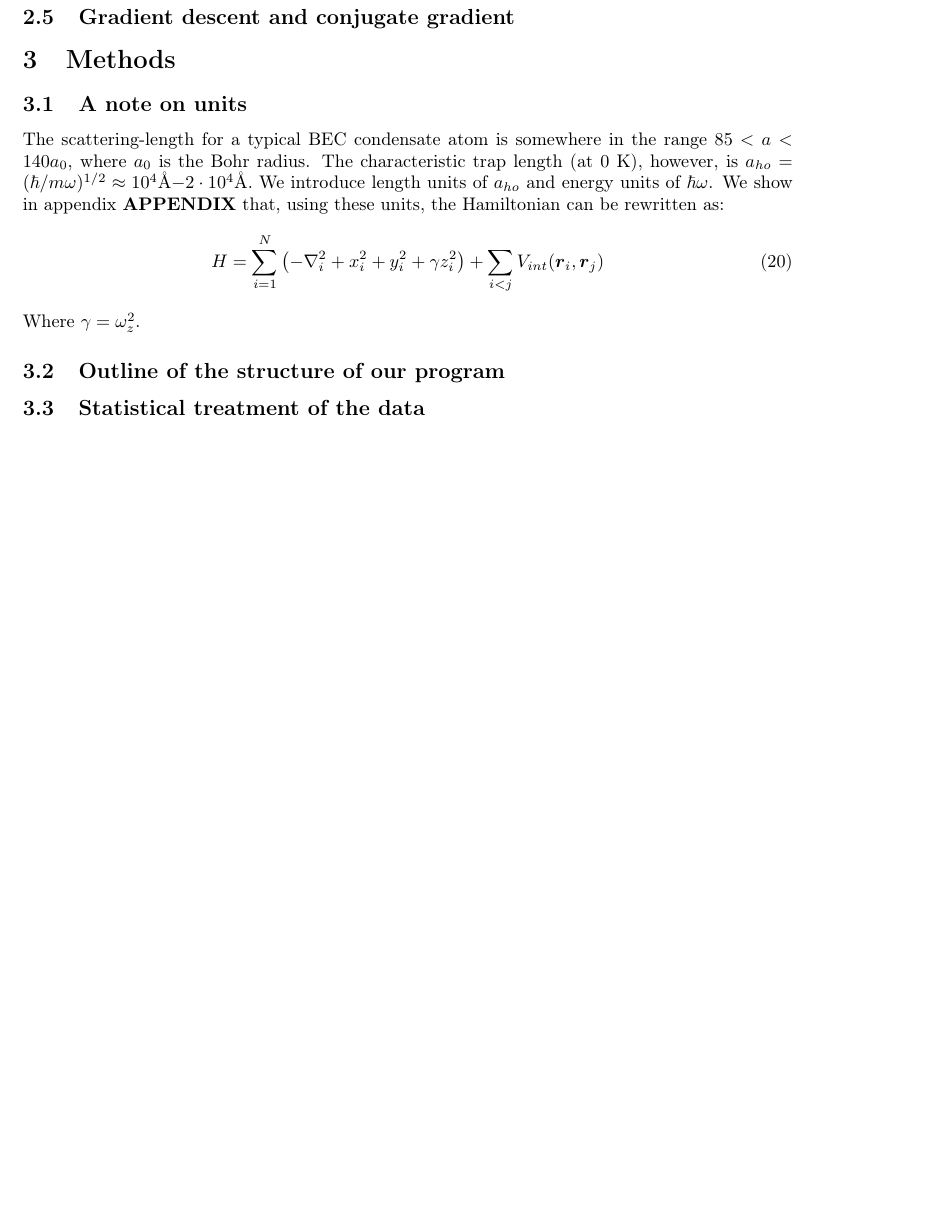
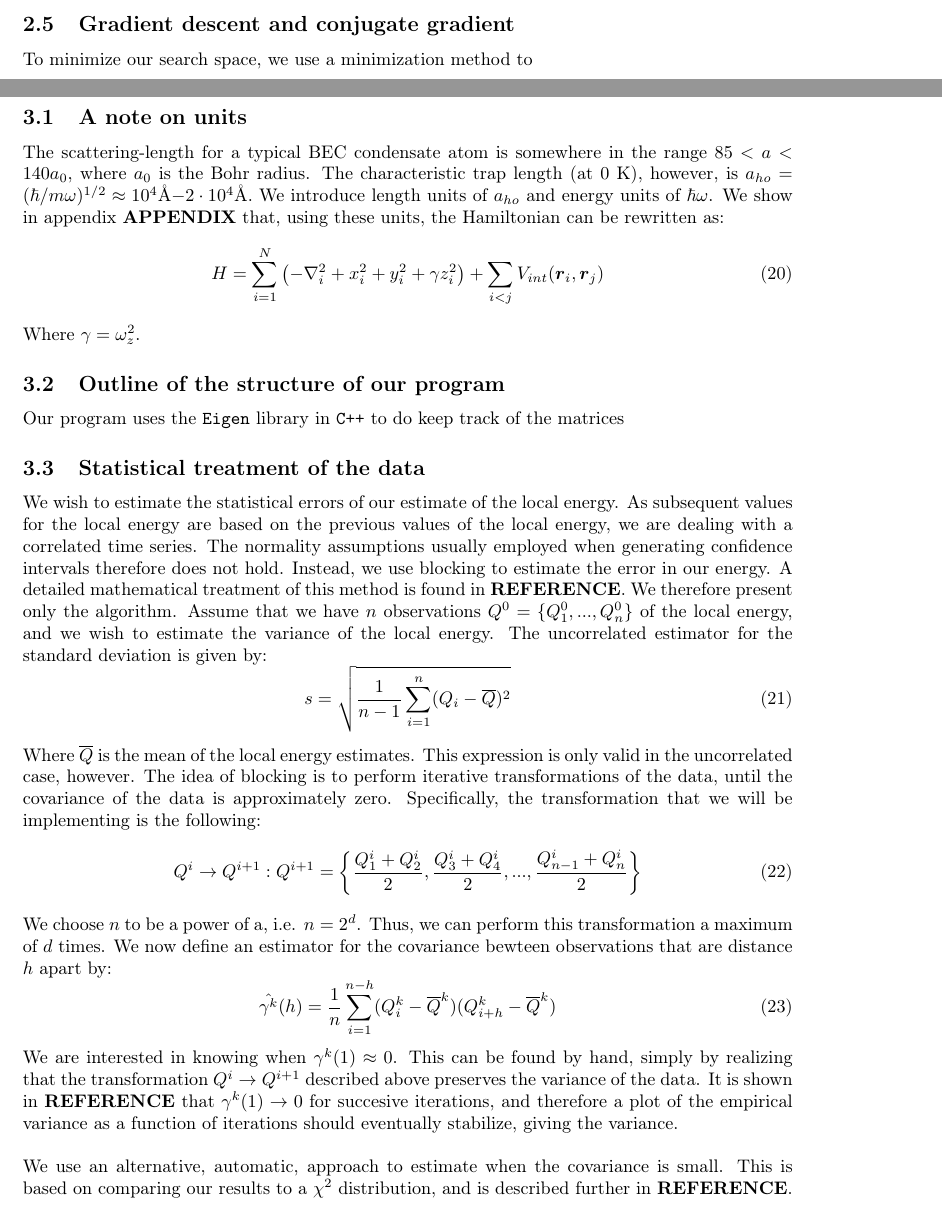
Before and after one commit to dulte/CompPhys2, a LaTeX paper (Project1/Report/Project1.tex): part of page 5 of 10 before the commit and two parts of pages 4 and 5 of 10 after it, the two joined at a grey line, cut so that both start at the same text, the shorter picture padded with empty space. Compiled offline with pdfLaTeX.

Commit message:
More work on methods

```diff
--- a/Project1/Report/Project1.tex
+++ b/Project1/Report/Project1.tex
@@ -169,7 +171,7 @@ E_L=
 
 
 \subsection{Gradient descent and conjugate gradient}
-
+To minimize our search space, we use a minimization method to
 
 
 
@@ -189,7 +191,23 @@ Where $\gamma=\omega_z^2$.
 
 
 \subsection{Outline of the structure of our program}
+Our program uses the \texttt{Eigen} library in \texttt{C++} to do keep track of the matrices
 \subsection{Statistical treatment of the data}
+We wish to estimate the statistical errors of our estimate of the local energy. As subsequent values for the local energy are based on the previous values of the local energy, we are dealing with a correlated time series. The normality assumptions usually employed when generating confidence intervals therefore does not hold. Instead, we use blocking to estimate the error in our energy. A detailed mathematical treatment of this method is found in \textbf{REFERENCE}. We therefore present only the algorithm. Assume that we have $n$ observations $Q^0=\{Q_1^0,...,Q_n^0\}$ of the local energy, and we wish to estimate the variance of the local energy. The uncorrelated estimator for the standard deviation is given by:
+\begin{equation}
+s=\sqrt{\frac{1}{n-1}\sum_{i=1}^n (Q_i-\overline{Q})^2}
+\end{equation}
+Where $\overline{Q}$ is the mean of the local energy estimates. This expression is only valid in the uncorrelated case, however. The idea of blocking is to perform iterative transformations of the data, until the covariance of the data is approximately zero. Specifically, the transformation that we will be implementing is the following:
+\begin{equation}
+Q^i \rightarrow Q^{i+1}: Q^{i+1} = \left\{ \frac{Q^i_1+Q^i_2}{2}, \frac{Q^i_3+Q^i_4}{2},...,\frac{Q^i_{n-1}+Q^i_{n}}{2}\right\}
+\end{equation}
+We choose $n$ to be a power of a, i.e. $n=2^d$. Thus, we can perform this transformation a maximum of $d$ times. We now define an estimator for the covariance bewteen observations that are distance $h$ apart by:
+\begin{equation}
+\hat{\gamma^k}(h)=\frac{1}{n}\sum_{i=1}^{n-h}(Q_i^k-\overline{Q}^k)(Q_{i+h}^k-\overline{Q}^k)
+\end{equation}
+We are interested in knowing when $\gamma^k(1)\approx 0$. This can be found by hand, simply by realizing that the transformation $Q^i \rightarrow Q^{i+1}$ described above preserves the variance of the data. It is shown in \textbf{REFERENCE} that $\gamma^k(1) \rightarrow 0$ for succesive iterations, and therefore a plot of the empirical variance as a function of iterations should eventually stabilize, giving the variance. \\
+\linebreak
+We use an alternative, automatic, approach to estimate when the covariance is small. This is based on comparing our results to a $\chi^2$ distribution, and is described further in \textbf{REFERENCE}.
 \subsection{A brief note on some technicalities to save FLOPs}
 \subsection{Benchmarks}
 
```
Also changed, not shown: Project1/Report/Project1.pdf, Project1/Report/Project1.tex (2 more changed lines).
